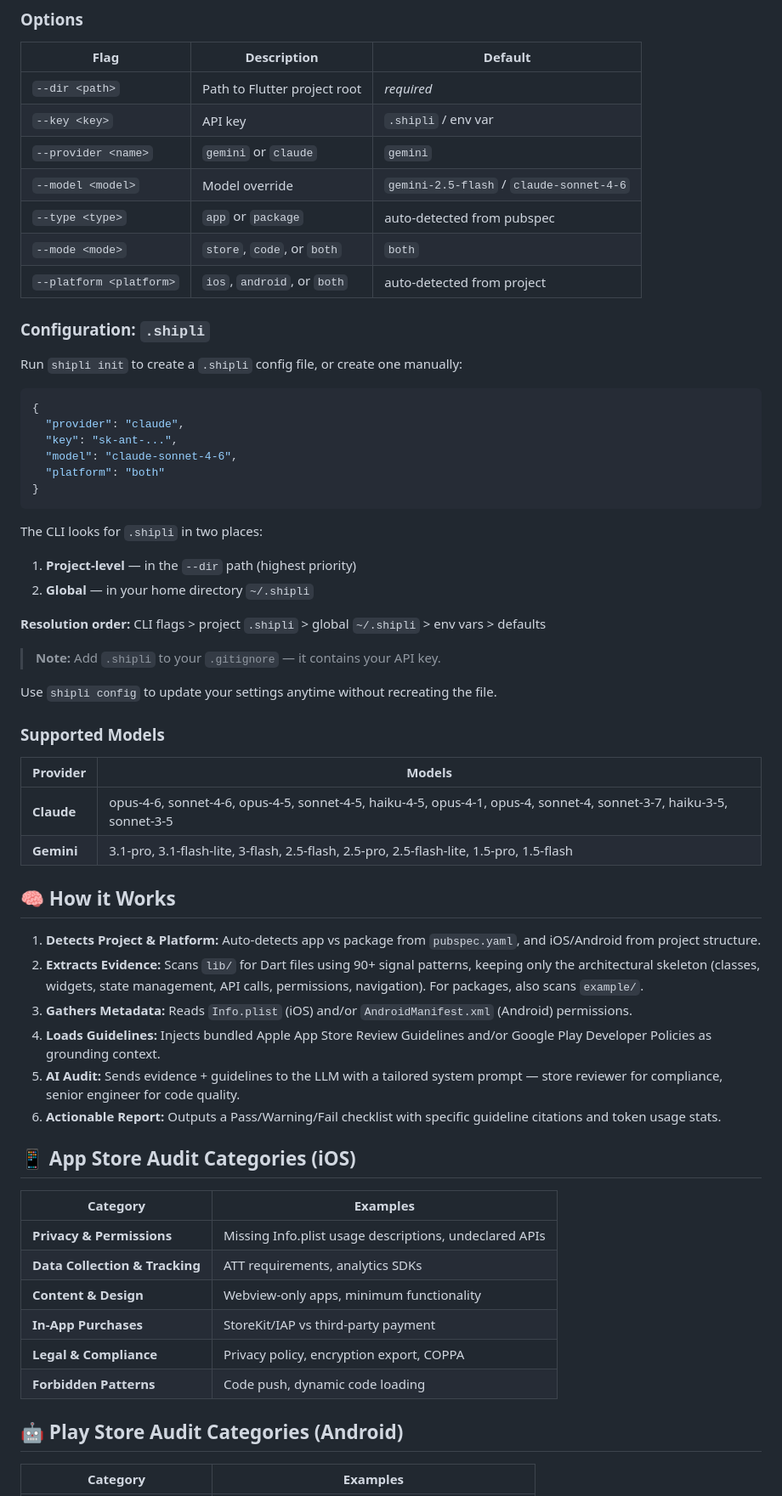
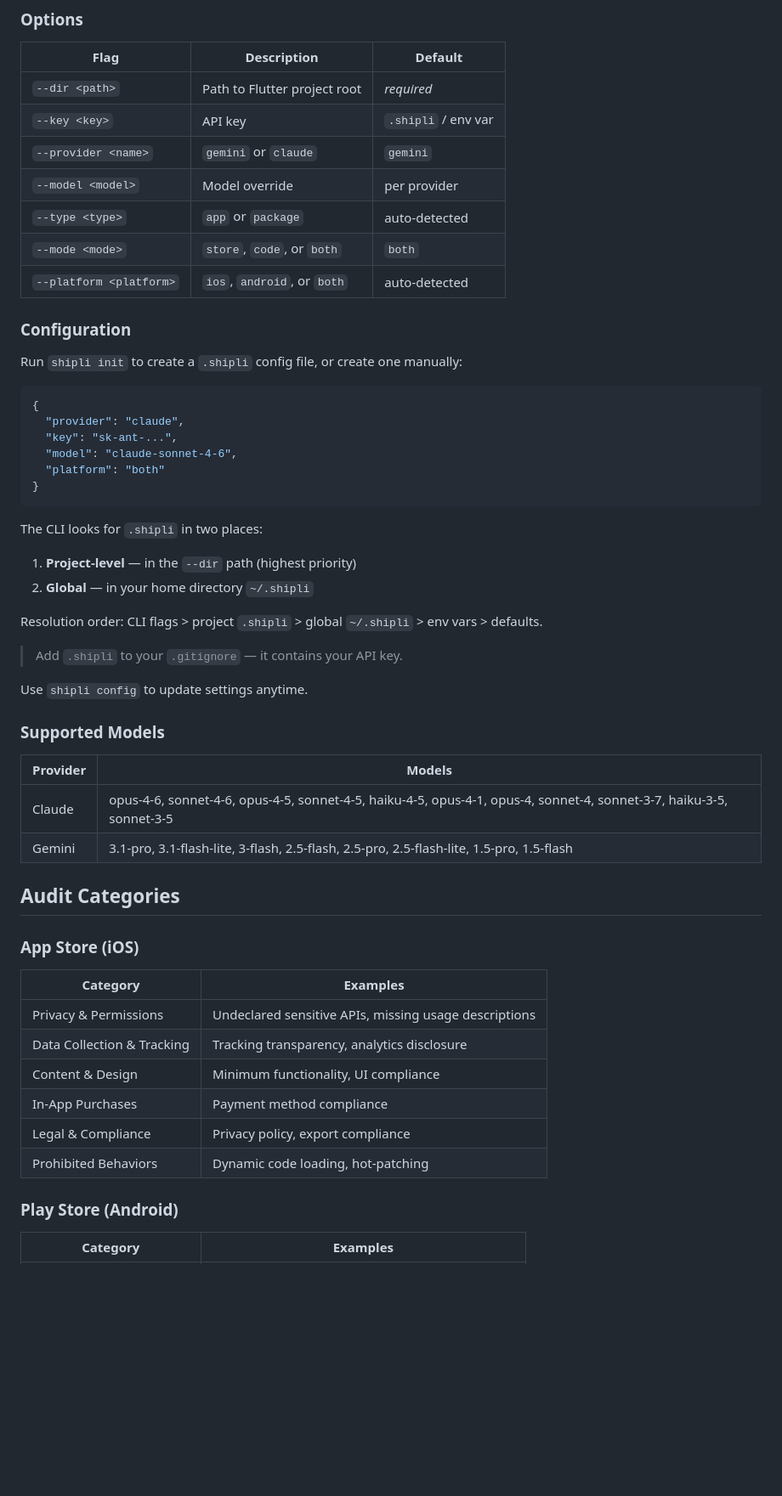
Before and after one commit to prasenjeet-symon/shipli-ai, a Markdown page: README.md, the part around one of its changes. Shown at 85% size. Drawn GitHub-style; blank space fills up the shorter version.

````diff
--- a/README.md
+++ b/README.md
@@ -62,12 +61,12 @@ shipli --dir ./ --mode code
 | `--dir <path>` | Path to Flutter project root | *required* |
 | `--key <key>` | API key | `.shipli` / env var |
 | `--provider <name>` | `gemini` or `claude` | `gemini` |
-| `--model <model>` | Model override | `gemini-2.5-flash` / `claude-sonnet-4-6` |
-| `--type <type>` | `app` or `package` | auto-detected from pubspec |
+| `--model <model>` | Model override | per provider |
+| `--type <type>` | `app` or `package` | auto-detected |
 | `--mode <mode>` | `store`, `code`, or `both` | `both` |
-| `--platform <platform>` | `ios`, `android`, or `both` | auto-detected from project |
+| `--platform <platform>` | `ios`, `android`, or `both` | auto-detected |
 
-### Configuration: `.shipli`
+### Configuration
 
 Run `shipli init` to create a `.shipli` config file, or create one manually:
 
@@ -81,43 +80,37 @@ Run `shipli init` to create a `.shipli` config file, or create one manually:
 ```
 
 The CLI looks for `.shipli` in two places:
+
 1. **Project-level** — in the `--dir` path (highest priority)
 2. **Global** — in your home directory `~/.shipli`
 
-**Resolution order:** CLI flags > project `.shipli` > global `~/.shipli` > env vars > defaults
+Resolution order: CLI flags > project `.shipli` > global `~/.shipli` > env vars > defaults.
 
-> **Note:** Add `.shipli` to your `.gitignore` — it contains your API key.
+> Add `.shipli` to your `.gitignore` — it contains your API key.
 
-Use `shipli config` to update your settings anytime without recreating the file.
+Use `shipli config` to update settings anytime.
 
 ### Supported Models
 
 | Provider | Models |
 |----------|--------|
-| **Claude** | opus-4-6, sonnet-4-6, opus-4-5, sonnet-4-5, haiku-4-5, opus-4-1, opus-4, sonnet-4, sonnet-3-7, haiku-3-5, sonnet-3-5 |
-| **Gemini** | 3.1-pro, 3.1-flash-lite, 3-flash, 2.5-flash, 2.5-pro, 2.5-flash-lite, 1.5-pro, 1.5-flash |
+| Claude | opus-4-6, sonnet-4-6, opus-4-5, sonnet-4-5, haiku-4-5, opus-4-1, opus-4, sonnet-4, sonnet-3-7, haiku-3-5, sonnet-3-5 |
+| Gemini | 3.1-pro, 3.1-flash-lite, 3-flash, 2.5-flash, 2.5-pro, 2.5-flash-lite, 1.5-pro, 1.5-flash |
 
-## 🧠 How it Works
+## Audit Categories
 
-1. **Detects Project & Platform:** Auto-detects app vs package from `pubspec.yaml`, and iOS/Android from project structure.
-2. **Extracts Evidence:** Scans `lib/` for Dart files using 90+ signal patterns, keeping only the architectural skeleton (classes, widgets, state management, API calls, permissions, navigation). For packages, also scans `example/`.
-3. **Gathers Metadata:** Reads `Info.plist` (iOS) and/or `AndroidManifest.xml` (Android) permissions.
-4. **Loads Guidelines:** Injects bundled Apple App Store Review Guidelines and/or Google Play Developer Policies as grounding context.
-5. **AI Audit:** Sends evidence + guidelines to the LLM with a tailored system prompt — store reviewer for compliance, senior engineer for code quality.
-6. **Actionable Report:** Outputs a Pass/Warning/Fail checklist with specific guideline citations and token usage stats.
-
-## 📱 App Store Audit Categories (iOS)
+### App Store (iOS)
 
 | Category | Examples |
 |----------|---------|
-| **Privacy & Permissions** | Missing Info.plist usage descriptions, undeclared APIs |
-| **Data Collection & Tracking** | ATT requirements, analytics SDKs |
-| **Content & Design** | Webview-only apps, minimum functionality |
-| **In-App Purchases** | StoreKit/IAP vs third-party payment |
-| **Legal & Compliance** | Privacy policy, encryption export, COPPA |
-| **Forbidden Patterns** | Code push, dynamic code loading |
+| Privacy & Permissions | Undeclared sensitive APIs, missing usage descriptions |
+| Data Collection & Tracking | Tracking transparency, analytics disclosure |
+| Content & Design | Minimum functionality, UI compliance |
+| In-App Purchases | Payment method compliance |
+| Legal & Compliance | Privacy policy, export compliance |
+| Prohibited Behaviors | Dynamic code loading, hot-patching |
 
-## 🤖 Play Store Audit Categories (Android)
+### Play Store (Android)
 
 | Category | Examples |
 |----------|---------|
````
Also changed, not shown: other parts of README.md (+37 -38 lines).
